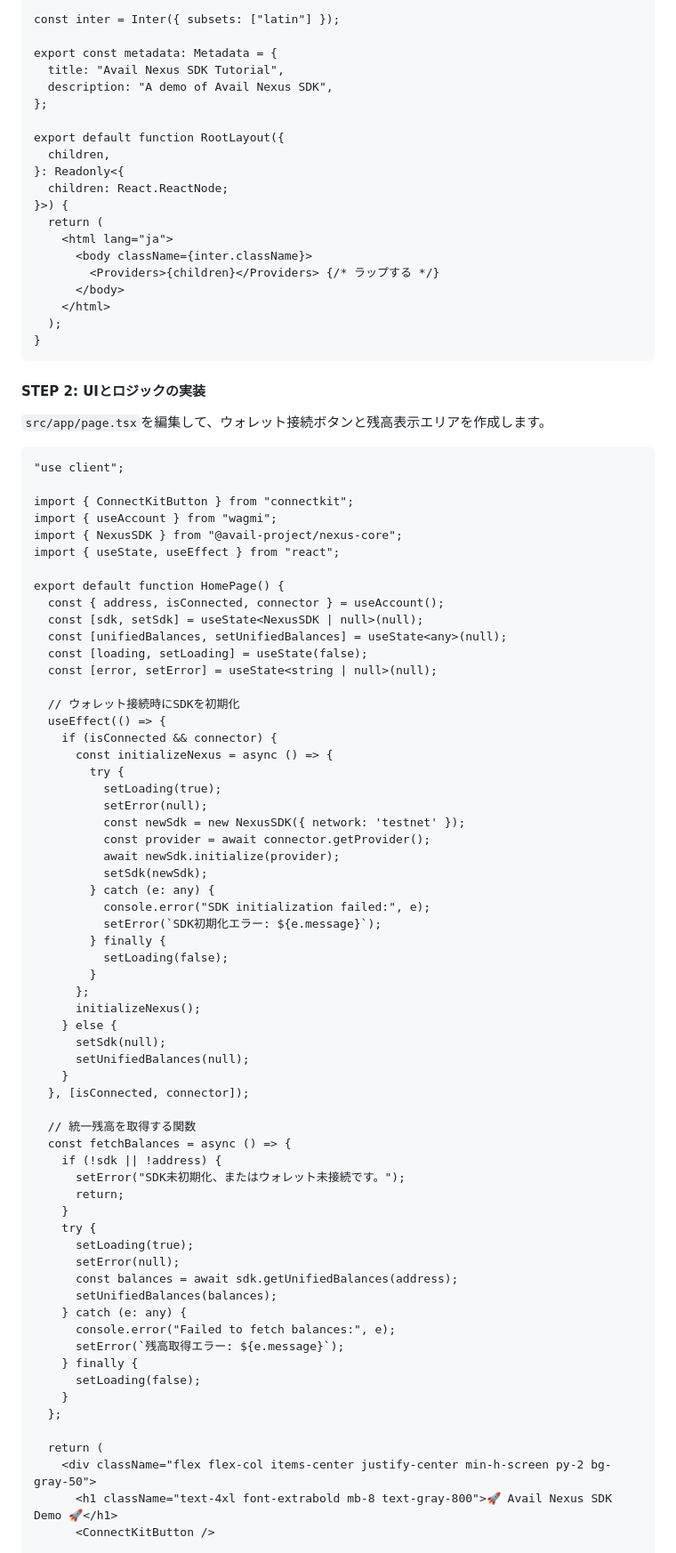
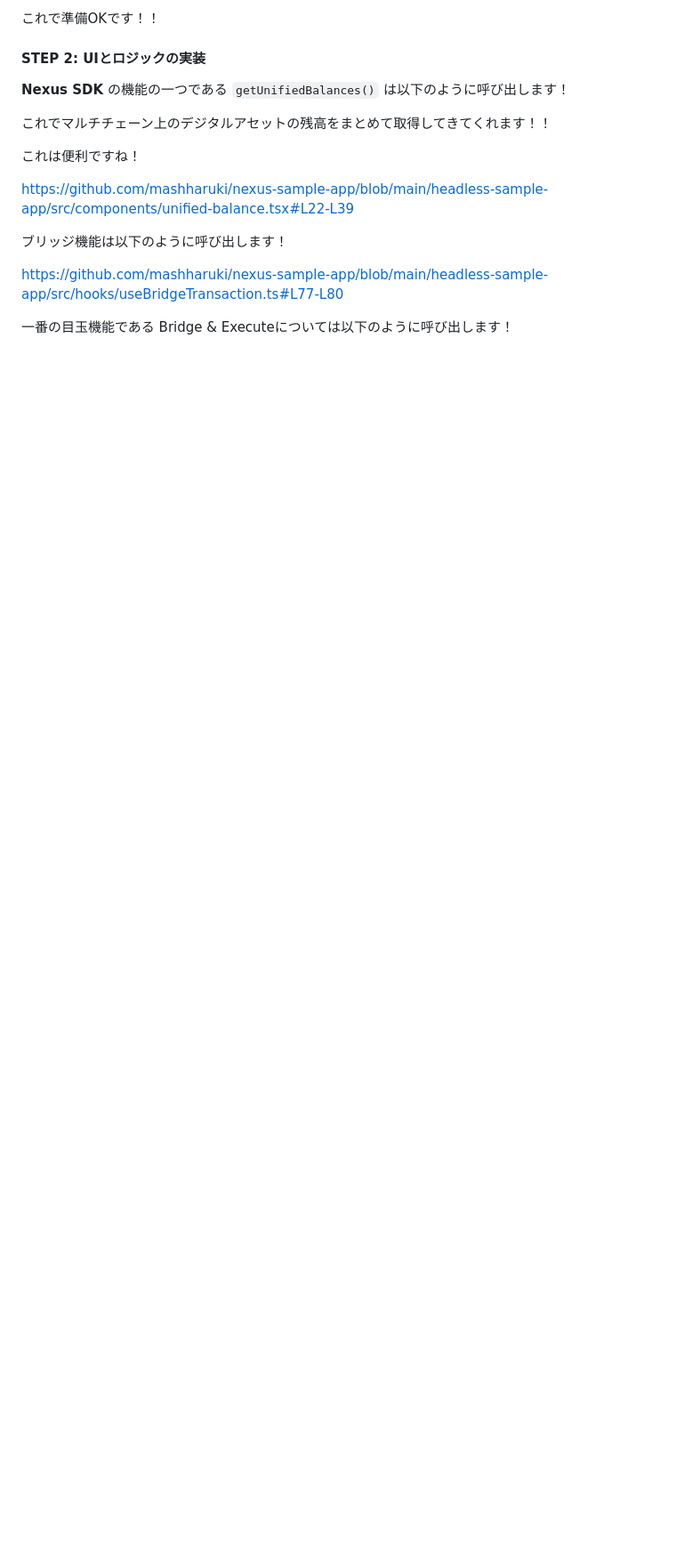
Before and after one commit to shinobi-coder701/zenn-docs, a Markdown page: articles/avail-nexus_1.md, the part around one of its changes. Shown at 89% size. GitHub-like rendering; blank space fills up the shorter version.

````diff
--- a/articles/avail-nexus_1.md
+++ b/articles/avail-nexus_1.md
@@ -264,91 +259,19 @@ import { Providers } from "./providers"; // インポート
 
-const inter = Inter({ subsets: ["latin"] });
-
-export const metadata: Metadata = {
-  title: "Avail Nexus SDK Tutorial",
-  description: "A demo of Avail Nexus SDK",
-};
-
-export default function RootLayout({
-  children,
-}: Readonly<{
-  children: React.ReactNode;
-}>) {
-  return (
-    <html lang="ja">
-      <body className={inter.className}>
-        <Providers>{children}</Providers> {/* ラップする */}
-      </body>
-    </html>
-  );
-}
-```
+これで準備OKです！！
 
 #### STEP 2: UIとロジックの実装
 
-`src/app/page.tsx`を編集して、ウォレット接続ボタンと残高表示エリアを作成します。
+**Nexus SDK** の機能の一つである `getUnifiedBalances()` は以下のように呼び出します！
 
-```typescript:src/app/page.tsx
-"use client";
+これでマルチチェーン上のデジタルアセットの残高をまとめて取得してきてくれます！！
 
-import { ConnectKitButton } from "connectkit";
-import { useAccount } from "wagmi";
-import { NexusSDK } from "@avail-project/nexus-core";
-import { useState, useEffect } from "react";
+これは便利ですね！
 
-export default function HomePage() {
-  const { address, isConnected, connector } = useAccount();
-  const [sdk, setSdk] = useState<NexusSDK | null>(null);
-  const [unifiedBalances, setUnifiedBalances] = useState<any>(null);
-  const [loading, setLoading] = useState(false);
-  const [error, setError] = useState<string | null>(null);
+https://github.com/mashharuki/nexus-sample-app/blob/main/headless-sample-app/src/components/unified-balance.tsx#L22-L39
 
-  // ウォレット接続時にSDKを初期化
-  useEffect(() => {
-    if (isConnected && connector) {
-      const initializeNexus = async () => {
-        try {
-          setLoading(true);
-          setError(null);
-          const newSdk = new NexusSDK({ network: 'testnet' });
-          const provider = await connector.getProvider();
-          await newSdk.initialize(provider);
-          setSdk(newSdk);
-        } catch (e: any) {
-          console.error("SDK initialization failed:", e);
-          setError(`SDK初期化エラー: ${e.message}`);
-        } finally {
-          setLoading(false);
-        }
-      };
-      initializeNexus();
-    } else {
-      setSdk(null);
-      setUnifiedBalances(null);
-    }
-  }, [isConnected, connector]);
+ブリッジ機能は以下のように呼び出します！
 
-  // 統一残高を取得する関数
-  const fetchBalances = async () => {
-    if (!sdk || !address) {
-      setError("SDK未初期化、またはウォレット未接続です。");
-      return;
-    }
-    try {
-      setLoading(true);
-      setError(null);
-      const balances = await sdk.getUnifiedBalances(address);
-      setUnifiedBalances(balances);
-    } catch (e: any) {
-      console.error("Failed to fetch balances:", e);
-      setError(`残高取得エラー: ${e.message}`);
-    } finally {
-      setLoading(false);
-    }
-  };
+https://github.com/mashharuki/nexus-sample-app/blob/main/headless-sample-app/src/hooks/useBridgeTransaction.ts#L77-L80
 
-  return (
-    <div className="flex flex-col items-center justify-center min-h-screen py-2 bg-gray-50">
-      <h1 className="text-4xl font-extrabold mb-8 text-gray-800">🚀 Avail Nexus SDK Demo 🚀</h1>
-      <ConnectKitButton />
+一番の目玉機能である Bridge & Executeについては以下のように呼び出します！
 
````
Also changed, not shown: other parts of articles/avail-nexus_1.md (+142 -133 lines), images/avail-nexus_1/1.png (added), images/avail-nexus_1/2.png (added), images/avail-nexus_1/3.png (added), images/avail-nexus_1/4.png (added), images/avail-nexus_1/5.png (added), images/avail-nexus_1/6.png (added).
